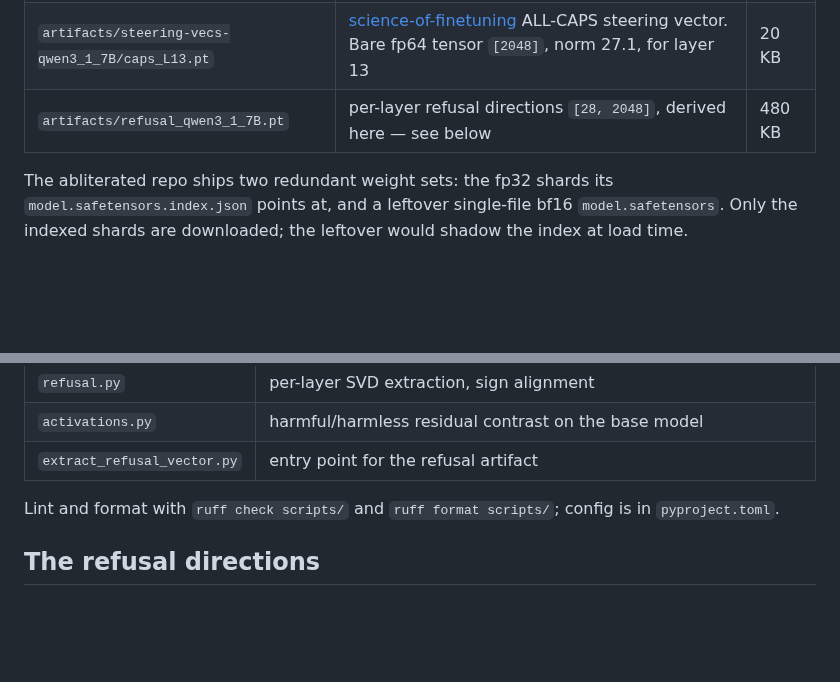
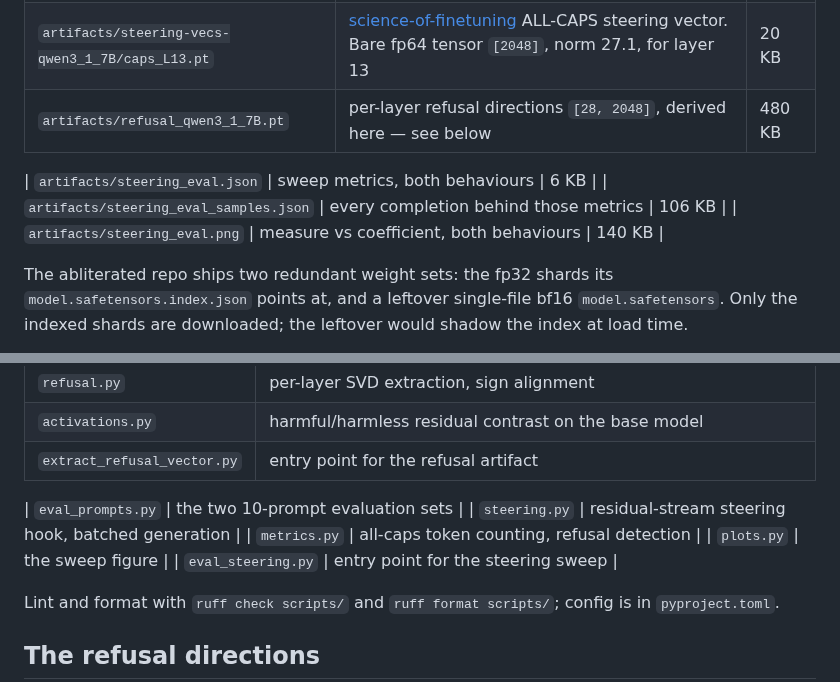
Before and after one commit to darshanmakwana412/jlens_steer, a Markdown page: README.md, 2 parts joined by grey strips. GitHub-like rendering; blank space fills up the shorter version.

```diff
--- a/README.md
+++ b/README.md
@@ -33,6 +33,10 @@ record of what they are. Small derived artifacts are tracked.
 | `artifacts/steering-vecs-qwen3_1_7B/caps_L13.pt` | [science-of-finetuning](https://huggingface.co/science-of-finetuning/steering-vecs-qwen3_1_7B) ALL-CAPS steering vector. Bare fp64 tensor `[2048]`, norm 27.1, for layer 13 | 20 KB |
 | `artifacts/refusal_qwen3_1_7B.pt` | per-layer refusal directions `[28, 2048]`, derived here — see below | 480 KB |
 
+| `artifacts/steering_eval.json` | sweep metrics, both behaviours | 6 KB |
+| `artifacts/steering_eval_samples.json` | every completion behind those metrics | 106 KB |
+| `artifacts/steering_eval.png` | measure vs coefficient, both behaviours | 140 KB |
+
 The abliterated repo ships two redundant weight sets: the fp32 shards its
 `model.safetensors.index.json` points at, and a leftover single-file bf16
 `model.safetensors`. Only the indexed shards are downloaded; the leftover would
@@ -54,6 +58,12 @@ because running `python scripts/<name>.py` puts `scripts/` on the path.
 | `refusal.py` | per-layer SVD extraction, sign alignment |
 | `activations.py` | harmful/harmless residual contrast on the base model |
 | `extract_refusal_vector.py` | entry point for the refusal artifact |
+
+| `eval_prompts.py` | the two 10-prompt evaluation sets |
+| `steering.py` | residual-stream steering hook, batched generation |
+| `metrics.py` | all-caps token counting, refusal detection |
+| `plots.py` | the sweep figure |
+| `eval_steering.py` | entry point for the steering sweep |
 
 Lint and format with `ruff check scripts/` and `ruff format scripts/`; config is
 in `pyproject.toml`.
```
Also changed, not shown: other parts of README.md (+42 -0 lines), artifacts/steering_eval.png (added), 7 other files.
